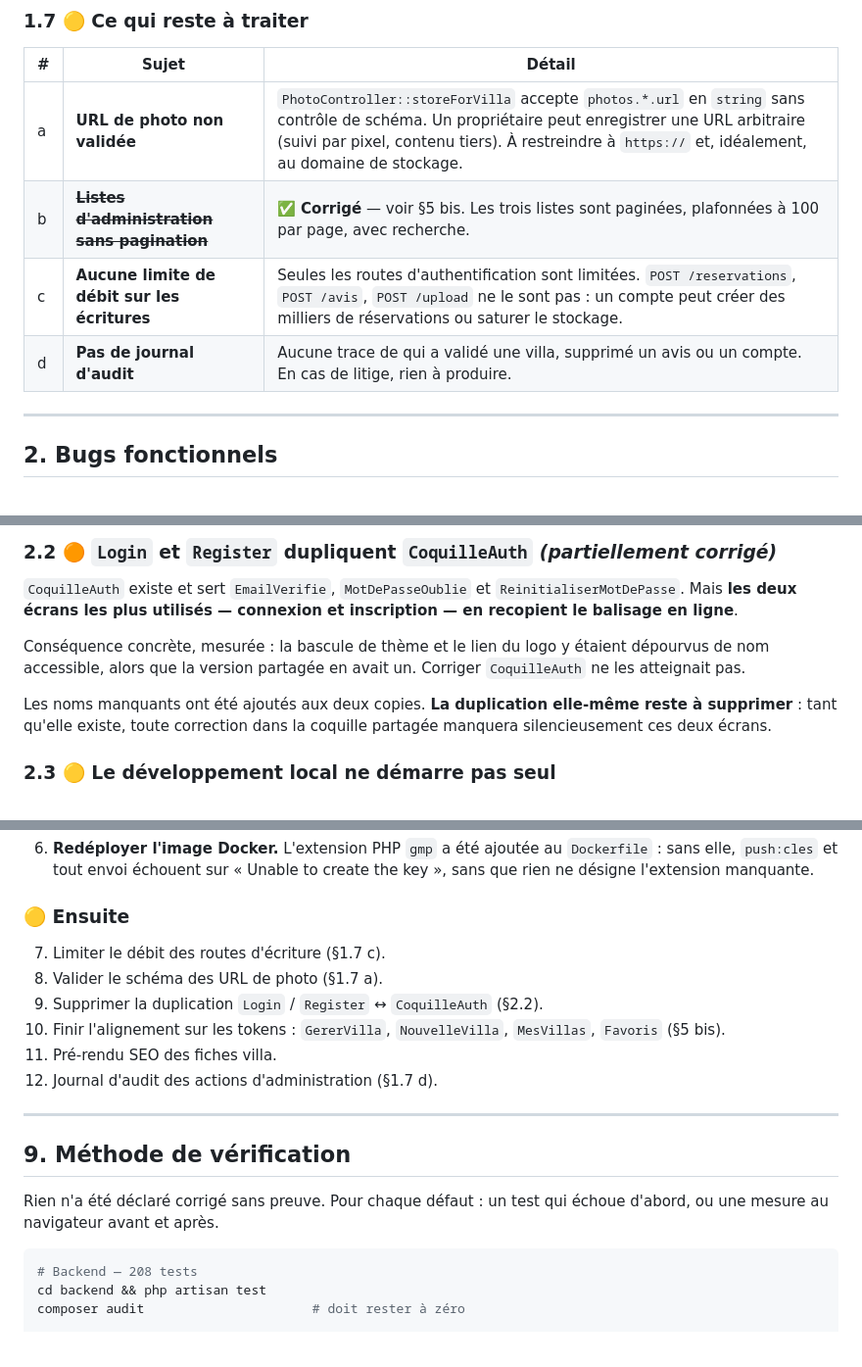
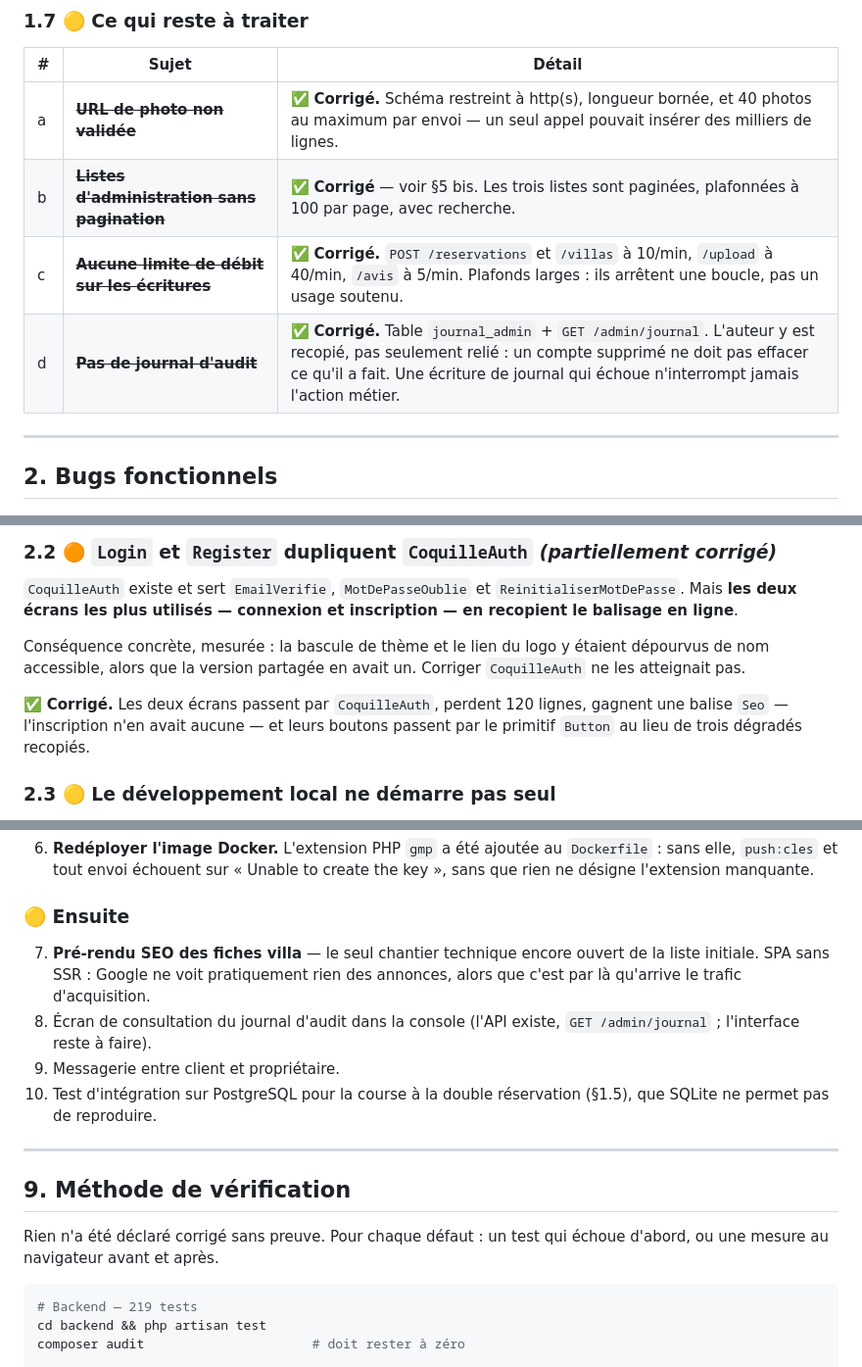
Before and after one commit to ASS429/Ma-Villa, a Markdown page: docs/08-AUDIT-COMPLET-ET-REFONTE.md, 3 parts joined by grey strips. Shown at 98% size. Drawn GitHub-style.

Commit message:
Marque comme faits les points d'audit traités
Limitation de débit, validation des URL de photo, journal d'audit,
déduplication de la coquille d'authentification et alignement complet sur les
tokens : les cinq points sont passés de « à traiter » à « corrigé », avec le
détail de ce qui a été fait.

Restent ouverts, et le document le dit : le pré-rendu SEO des fiches villa,
l'écran de lecture du journal, la messagerie, et un test d'intégration sur
PostgreSQL pour la course à la double réservation.

Co-Authored-By: Claude Opus 5 <noreply@anthropic.com>

````diff
--- a/docs/08-AUDIT-COMPLET-ET-REFONTE.md
+++ b/docs/08-AUDIT-COMPLET-ET-REFONTE.md
@@ -153,10 +153,10 @@ mise à jour.
 
 | # | Sujet | Détail |
 |---|---|---|
-| a | **URL de photo non validée** | `PhotoController::storeForVilla` accepte `photos.*.url` en `string` sans contrôle de schéma. Un propriétaire peut enregistrer une URL arbitraire (suivi par pixel, contenu tiers). À restreindre à `https://` et, idéalement, au domaine de stockage. |
+| a | ~~**URL de photo non validée**~~ | ✅ **Corrigé.** Schéma restreint à http(s), longueur bornée, et 40 photos au maximum par envoi — un seul appel pouvait insérer des milliers de lignes. |
 | b | ~~**Listes d'administration sans pagination**~~ | ✅ **Corrigé** — voir §5 bis. Les trois listes sont paginées, plafonnées à 100 par page, avec recherche. |
-| c | **Aucune limite de débit sur les écritures** | Seules les routes d'authentification sont limitées. `POST /reservations`, `POST /avis`, `POST /upload` ne le sont pas : un compte peut créer des milliers de réservations ou saturer le stockage. |
-| d | **Pas de journal d'audit** | Aucune trace de qui a validé une villa, supprimé un avis ou un compte. En cas de litige, rien à produire. |
+| c | ~~**Aucune limite de débit sur les écritures**~~ | ✅ **Corrigé.** `POST /reservations` et `/villas` à 10/min, `/upload` à 40/min, `/avis` à 5/min. Plafonds larges : ils arrêtent une boucle, pas un usage soutenu. |
+| d | ~~**Pas de journal d'audit**~~ | ✅ **Corrigé.** Table `journal_admin` + `GET /admin/journal`. L'auteur y est recopié, pas seulement relié : un compte supprimé ne doit pas effacer ce qu'il a fait. Une écriture de journal qui échoue n'interrompt jamais l'action métier. |
 
 ---
 
@@ -196,9 +196,9 @@ Conséquence concrète, mesurée : la bascule de thème et le lien du logo y ét
 dépourvus de nom accessible, alors que la version partagée en avait un. Corriger
 `CoquilleAuth` ne les atteignait pas.
 
-Les noms manquants ont été ajoutés aux deux copies. **La duplication elle-même
-reste à supprimer** : tant qu'elle existe, toute correction dans la coquille
-partagée manquera silencieusement ces deux écrans.
+✅ **Corrigé.** Les deux écrans passent par `CoquilleAuth`, perdent 120 lignes,
+gagnent une balise `Seo` — l'inscription n'en avait aucune — et leurs boutons
+passent par le primitif `Button` au lieu de trois dégradés recopiés.
 
 ### 2.3 🟡 Le développement local ne démarre pas seul
 
@@ -591,13 +591,14 @@ Par honnêteté sur le périmètre :
 
 ### 🟡 Ensuite
 
-7. Limiter le débit des routes d'écriture (§1.7 c).
-8. Valider le schéma des URL de photo (§1.7 a).
-9. Supprimer la duplication `Login` / `Register` ↔ `CoquilleAuth` (§2.2).
-10. Finir l'alignement sur les tokens : `GererVilla`, `NouvelleVilla`,
-    `MesVillas`, `Favoris` (§5 bis).
-11. Pré-rendu SEO des fiches villa.
-12. Journal d'audit des actions d'administration (§1.7 d).
+7. **Pré-rendu SEO des fiches villa** — le seul chantier technique encore
+   ouvert de la liste initiale. SPA sans SSR : Google ne voit pratiquement rien
+   des annonces, alors que c'est par là qu'arrive le trafic d'acquisition.
+8. Écran de consultation du journal d'audit dans la console (l'API existe,
+   `GET /admin/journal` ; l'interface reste à faire).
+9. Messagerie entre client et propriétaire.
+10. Test d'intégration sur PostgreSQL pour la course à la double réservation
+    (§1.5), que SQLite ne permet pas de reproduire.
 
 ---
 
@@ -607,7 +608,7 @@ Rien n'a été déclaré corrigé sans preuve. Pour chaque défaut : un test qui
 échoue d'abord, ou une mesure au navigateur avant et après.
 
 ```bash
-# Backend — 208 tests
+# Backend — 219 tests
 cd backend && php artisan test
 composer audit                      # doit rester à zéro
 
````
Also changed, not shown: other parts of docs/08-AUDIT-COMPLET-ET-REFONTE.md (+2 -2 lines), Ma-Villa/CLAUDE.md (+8 -7 lines).
